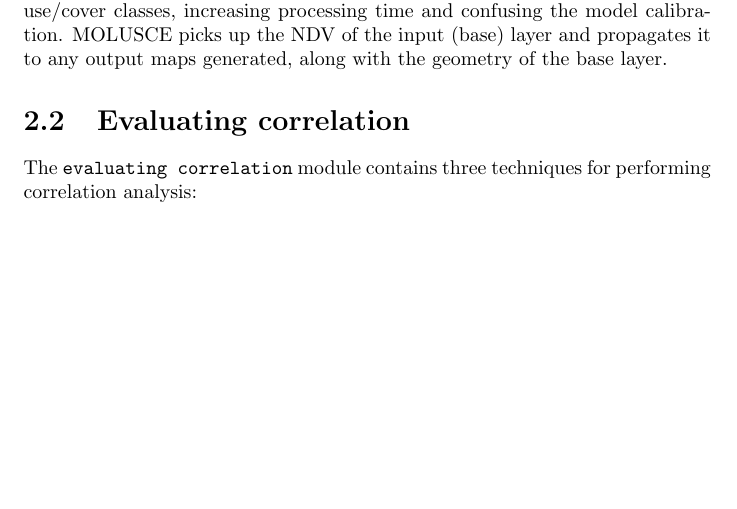
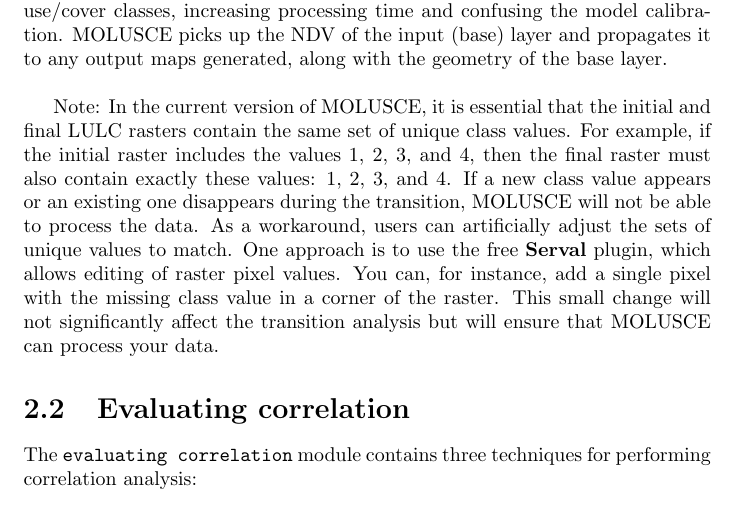
Before and after one commit to nextgis/qgis_molusce, a LaTeX document (docs/en/QuickHelp.tex): part of page 6 of 30, cut so that both start at the same text, the shorter picture padded with empty space. Compiled offline with pdfLaTeX.

Commit message:
add paragraph about same classes limitation to doc

```diff
--- a/docs/en/QuickHelp.tex
+++ b/docs/en/QuickHelp.tex
@@ -119,7 +119,9 @@ Data can be loaded using the inputs tab. To load your data follow the next steps
 Note: It is important when layers are added to QGIS that the No Data Value (NDV) is set. If this is
 not done, MOLUSCE will process NDV areas as land use/cover classes, increasing processing time
 and confusing the model calibration. MOLUSCE picks up the NDV of the input (base) layer and
-propagates it to any output maps generated, along with the geometry of the base layer.
+propagates it to any output maps generated, along with the geometry of the base layer.\bigskip
+
+Note: In the current version of MOLUSCE, it is essential that the initial and final LULC rasters contain the same set of unique class values. For example, if the initial raster includes the values 1, 2, 3, and 4, then the final raster must also contain exactly these values: 1, 2, 3, and 4. If a new class value appears or an existing one disappears during the transition, MOLUSCE will not be able to process the data. As a workaround, users can artificially adjust the sets of unique values to match. One approach is to use the free \textbf{Serval} plugin, which allows editing of raster pixel values. You can, for instance, add a single pixel with the missing class value in a corner of the raster. This small change will not significantly affect the transition analysis but will ensure that MOLUSCE can process your data.
 
 \section{Evaluating correlation}
 
```
Also changed, not shown: src/molusce/doc/en/QuickHelp.pdf.
